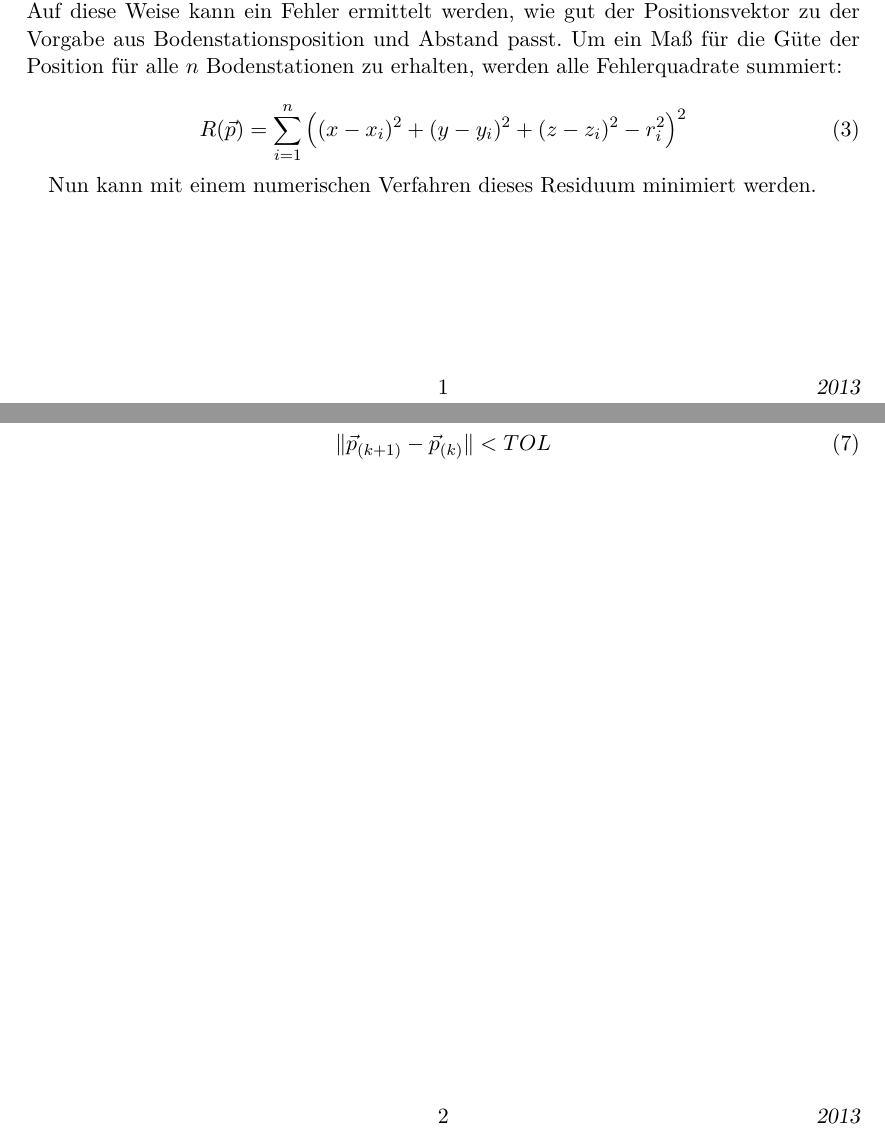
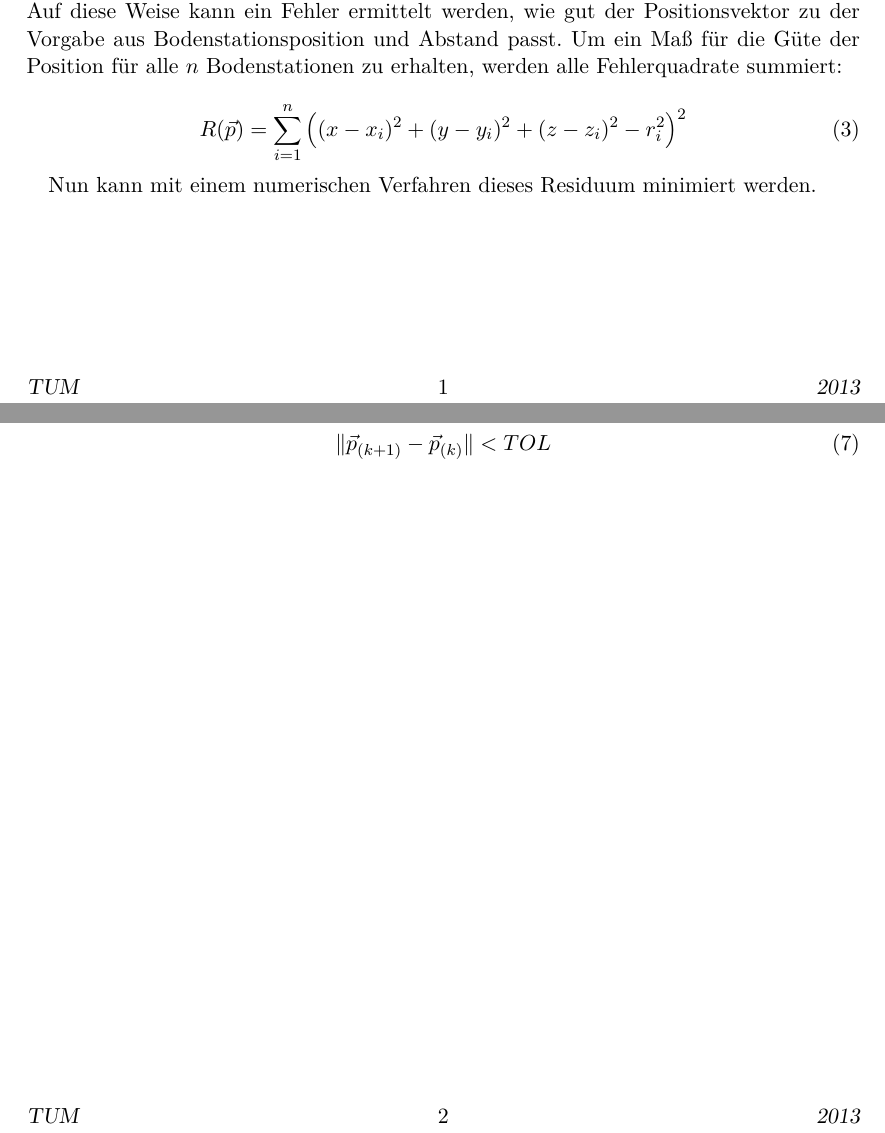
Before and after one commit to Daedalus-TUM/ips-indoor-navigation, a LaTeX document (doku/multilat-doku.tex): two parts of pages 1 and 2 of 2, joined at a grey line, cut so that both start at the same text. Compiled offline with pdfLaTeX; an older LaTeX class or package is replaced by its successor.

Commit message:
Verbesserung Doku

```diff
--- a/doku/multilat-doku.tex
+++ b/doku/multilat-doku.tex
@@ -20,7 +20,7 @@
 %\ihead[]{}			%oben rechts
 \ofoot[2013]{2013}	%unten links
 %\cfoot[]{}			%unten mitte
-%\ifoot[]{}	%unten rechts
+\ifoot[TUM]{TUM}	%unten rechts
 
 
 \begin{document}
```
Also changed, not shown: doku/multilat-doku.pdf, 1 other file.
